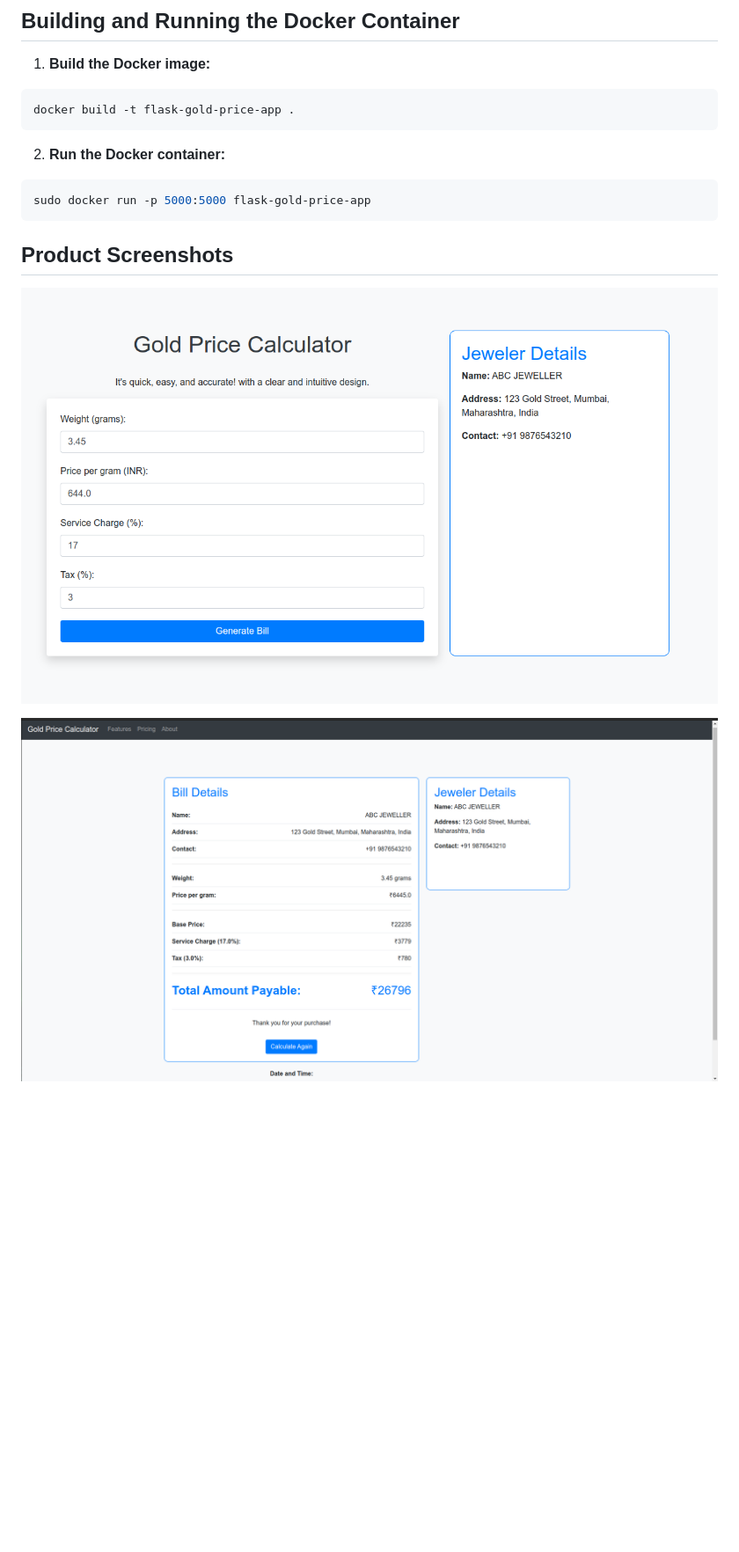
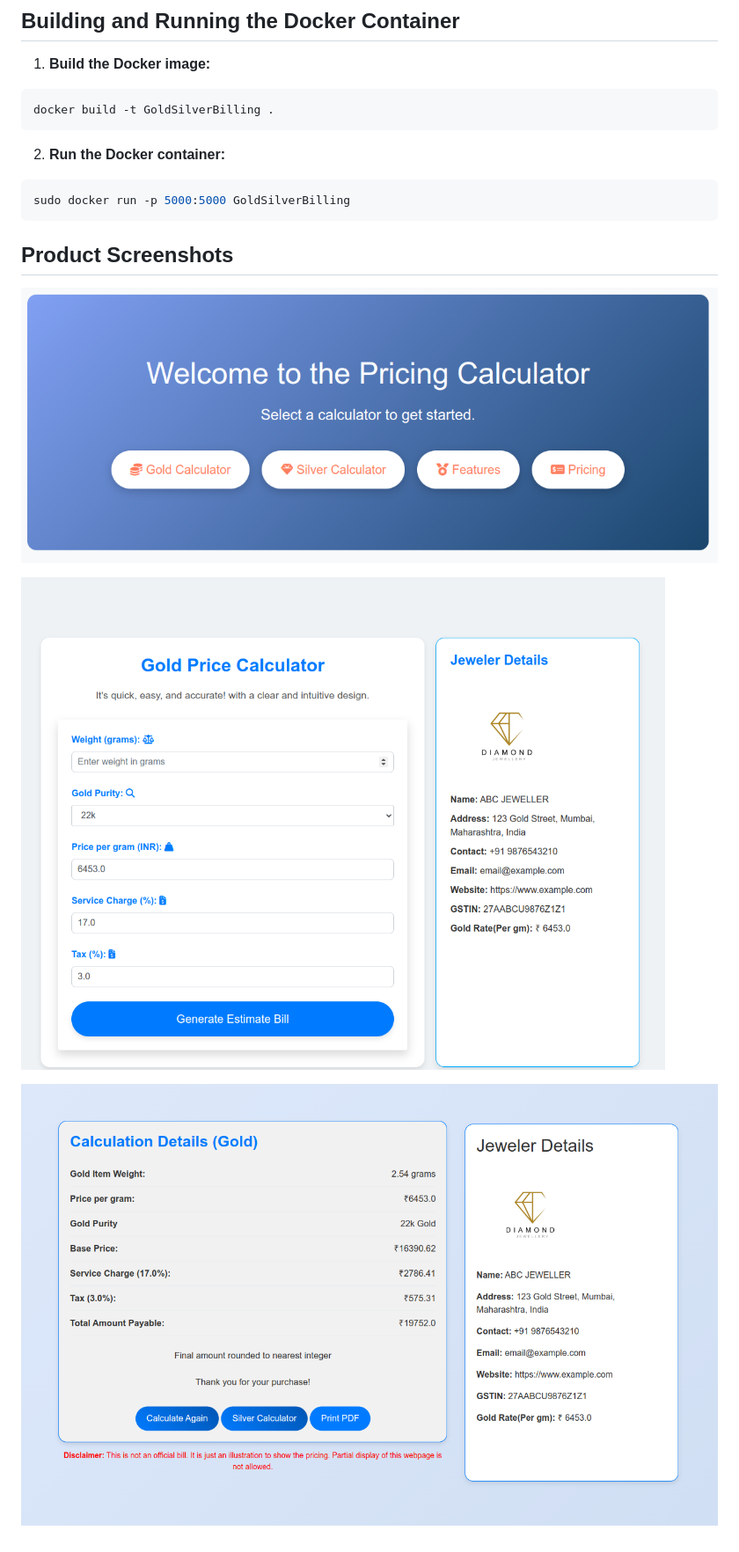
Before and after one commit to codeperfectplus/GoldSilverBilling, a Markdown page: README.md, the part around the change printed below. Shown: that part at 88% size. GitHub-like rendering; pictures changed too: images/bill_page.png, images/gold_calculator.png (added), images/homepage.png; blank space fills up the shorter version.

Commit message:
chore: Updated the Readme and updated the images

````diff
--- a/README.md
+++ b/README.md
@@ -13,13 +13,13 @@ Our mission is to simplify the process of calculating gold prices for jewellers
 1. **Build the Docker image:**
 
 ```bash
-docker build -t flask-gold-price-app .
+docker build -t GoldSilverBilling .
 ```
 
 2. **Run the Docker container:**
 
 ```bash
-sudo docker run -p 5000:5000 flask-gold-price-app
+sudo docker run -p 5000:5000 GoldSilverBilling
 ```
 
 
@@ -29,2 +29,4 @@ sudo docker run -p 5000:5000 flask-gold-price-app
 
-![Bill Page](/images/bill_page.png)
+![Gold Calculator](/images/gold_calculator.png)
+
+![Gold Home Page](/images/bill_page.png)
````
Also changed, not shown: other parts of README.md (+1 -1 lines).
